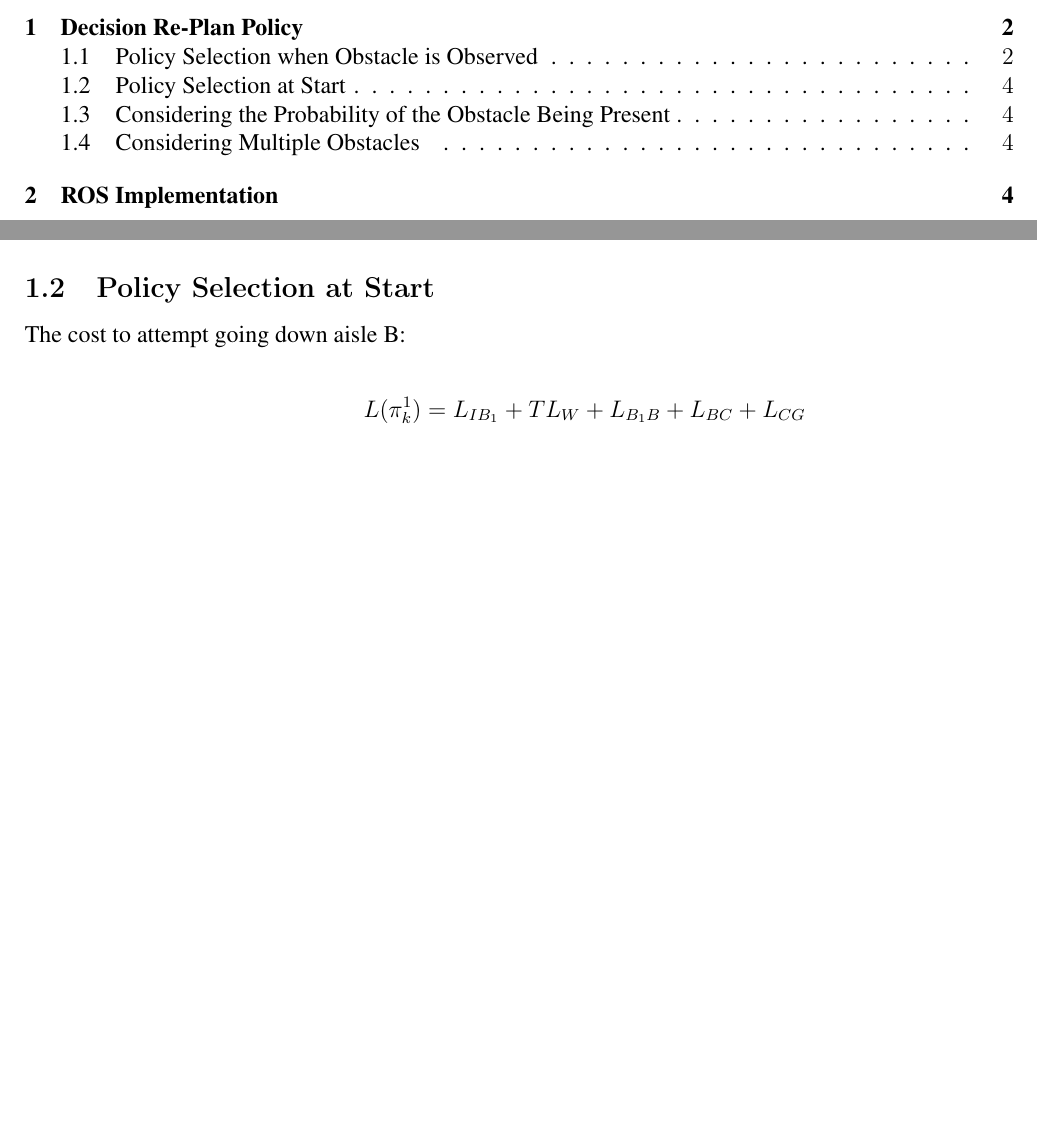
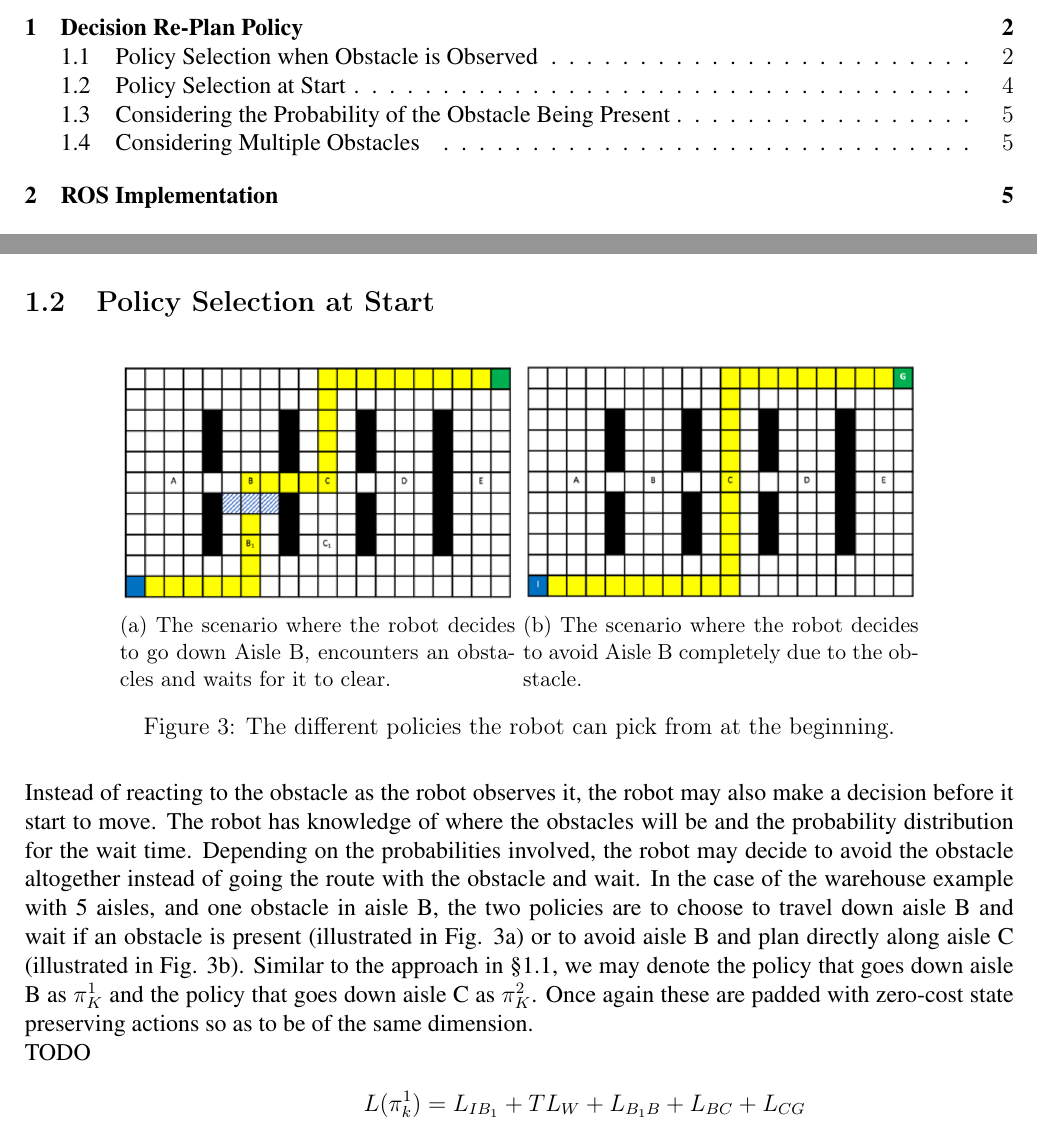
Before and after one commit to tharmee99/COMP0037_CW3_Planning-in-Uncertain-Worlds, a LaTeX document (comp0037_cw3/report/report.tex): two parts of pages 2 and 5 of 6 before the commit and two parts of pages 2 and 5 of 7 after it, joined at a grey line, cut so that both start at the same text, the shorter picture padded with empty space. Compiled offline with pdfLaTeX.

Commit message:
Some additions to 1-2 of report

```diff
--- a/comp0037_cw3/report/report.tex
+++ b/comp0037_cw3/report/report.tex
@@ -183,8 +185,30 @@
 			\end{equation}
 
 		\subsection{Policy Selection at Start}
-			The cost to attempt going down aisle B:
+		\label{sec:policySelectionAtStart}
 
+			\begin{figure}[H]
+				\centering
+				\begin{subfigure}{.4\textwidth}
+					\centering
+					\includegraphics[width=\linewidth]{blockedAisleB.png}
+					\caption{The scenario where the robot decides to go down Aisle B, encounters an obstacles and waits for it to clear.}
+					\label{fig:plannedPathAisleB}
+				\end{subfigure}
+				\begin{subfigure}{.4\textwidth}
+					\centering
+					\includegraphics[width=\linewidth]{plannedPathAisleC.png}
+					\caption{The scenario where the robot decides to avoid Aisle B completely due to the obstacle.}
+					\label{fig:plannedPathAisleC}
+				\end{subfigure}
+				\caption{The different policies the robot can pick from at the beginning.}
+				\label{fig:task1_2Figures}
+			\end{figure}
+
+			Instead of reacting to the obstacle as the robot observes it, the robot may also make a decision before it start to move. The robot has knowledge of where the obstacles will be and the probability distribution for the wait time. Depending on the probabilities involved, the robot may decide to avoid the obstacle altogether instead of going the route with the obstacle and wait. In the case of the warehouse example with 5 aisles, and one obstacle in aisle B, the two policies are to choose to travel down aisle B and wait if an obstacle is present (illustrated in Fig. \ref{fig:plannedPathAisleB}) or to avoid aisle B and plan directly along aisle C (illustrated in Fig. \ref{fig:plannedPathAisleC}). Similar to the approach in \S \ref{sec:policySelectionWhenObstacleIsObserved}, we may denote the policy that goes down aisle B as $\pi_{K}^{1}$ and the policy that goes down aisle C as $\pi_{K}^{2}$. Once again these are padded with zero-cost state preserving actions so as to be of the same dimension.
+			\\
+			TODO
+			\\
 			\begin{equation}
 				\begin{split}
 				L(\pi_k^1) =L_{IB_1}+TL_W+L_{B_1B}+L_{BC}+L_{CG}\\
```
Also changed, not shown: comp0037_cw3/report/images/plannedPathAisleC.png (added), comp0037_cw3/report/report.pdf, comp0037_cw3/report/report.tex (34 more changed lines).
